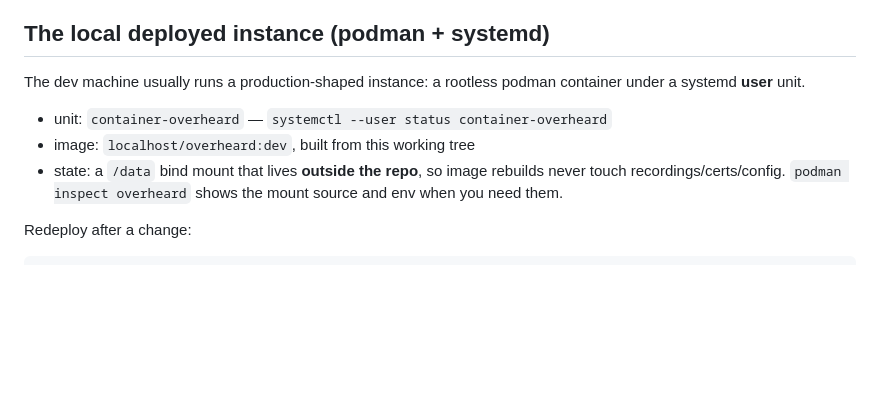
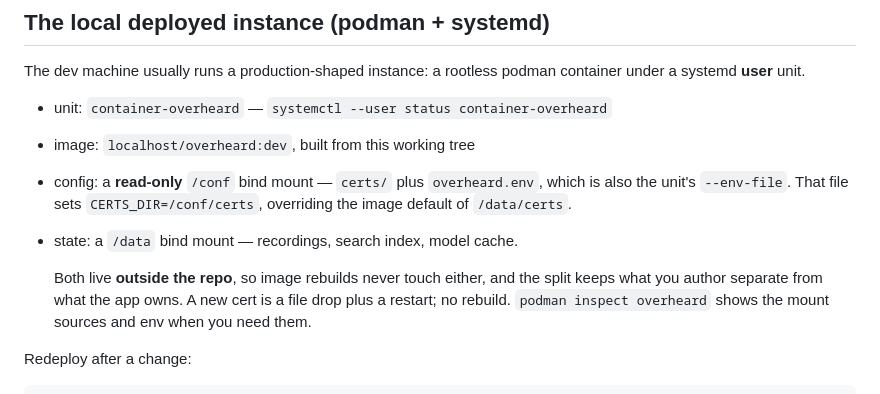
Before and after one commit to toppk/overheard, a Markdown page: AGENTS.md, the part around the change. Drawn GitHub-style; blank space fills up the shorter version.

Commit message:
AGENTS.md: config and state are separate mounts now
Certs and overheard.env moved to a read-only /conf mount, so what you
author is separate from what the app owns and a cert rotation is a file
drop plus a restart. The image default is unchanged.

Co-Authored-By: Claude Opus 5 (1M context) <noreply@anthropic.com>

```diff
--- a/AGENTS.md
+++ b/AGENTS.md
@@ -26,9 +26,15 @@ podman container under a systemd **user** unit.
 
 - unit: `container-overheard` — `systemctl --user status container-overheard`
 - image: `localhost/overheard:dev`, built from this working tree
-- state: a `/data` bind mount that lives **outside the repo**, so image
-  rebuilds never touch recordings/certs/config. `podman inspect overheard`
-  shows the mount source and env when you need them.
+- config: a **read-only** `/conf` bind mount — `certs/` plus
+  `overheard.env`, which is also the unit's `--env-file`. That file sets
+  `CERTS_DIR=/conf/certs`, overriding the image default of `/data/certs`.
+- state: a `/data` bind mount — recordings, search index, model cache.
+
+  Both live **outside the repo**, so image rebuilds never touch either, and
+  the split keeps what you author separate from what the app owns. A new
+  cert is a file drop plus a restart; no rebuild. `podman inspect overheard`
+  shows the mount sources and env when you need them.
 
 Redeploy after a change:
 
```
